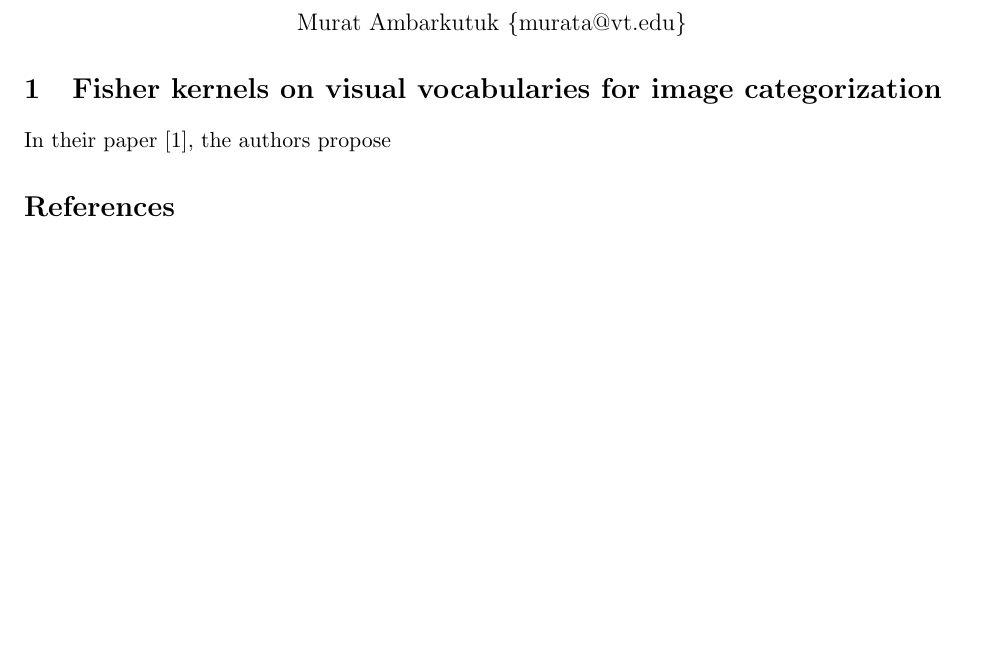
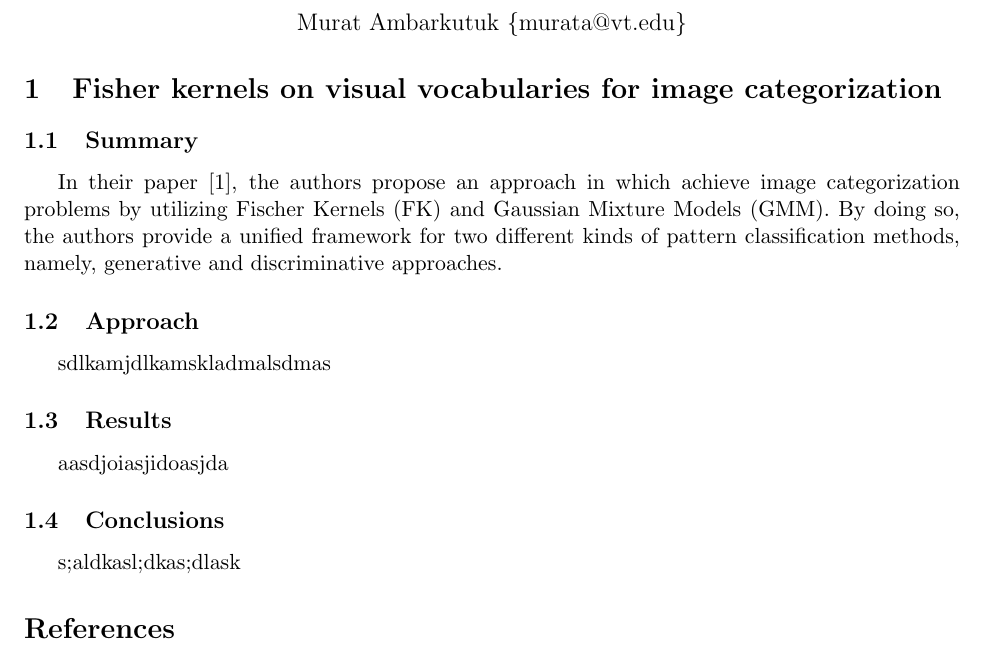
Before and after one commit to eroniki/ECE-6554, a LaTeX document (Reviews/1-26/review.tex): part of the page, cut so that both start at the same text, the shorter picture padded with empty space. Compiled offline with pdfLaTeX.

Commit message:
Create outline for the paper and the add summary

```diff
--- a/Reviews/1-26/review.tex
+++ b/Reviews/1-26/review.tex
@@ -1,5 +1,6 @@
 \documentclass[11pt]{article}
 \usepackage[margin=1in]{geometry}
+\usepackage{indentfirst}
 
 \begin{document}
 \thispagestyle{empty}
@@ -9,7 +10,27 @@
 	\large{Murat Ambarkutuk \{murata@vt.edu\}}
 \end{center}
 \section{Fisher kernels on visual vocabularies for image categorization}
-In their paper~\cite{perronnin2007fisher}, the authors propose
+\subsection{Summary}
+%% Summary
+In their paper~\cite{perronnin2007fisher}, the authors propose an approach in which achieve image categorization problems by utilizing Fischer Kernels (FK) and Gaussian Mixture Models (GMM).
+By doing so, the authors provide a unified framework for two different kinds of pattern classification methods, namely, generative and discriminative approaches.
+
+\subsection{Approach}
+%% Describe the approach taken
+%% Emphasize the contributions
+sdlkamjdlkamskladmalsdmas
+
+\subsection{Results}
+%% Explaint experimental setup
+%% Underline the results
+aasdjoiasjidoasjda
+
+\subsection{Conclusions}
+%% Draw conclusions
+%% Compare to other papers
+%% Comment on the experiments
+%% Extension and open questions
+s;aldkasl;dkas;dlask
 
 \bibliographystyle{unsrt}
 \bibliography{bibliography}
```
Also changed, not shown: Reviews/1-26/review.pdf.
